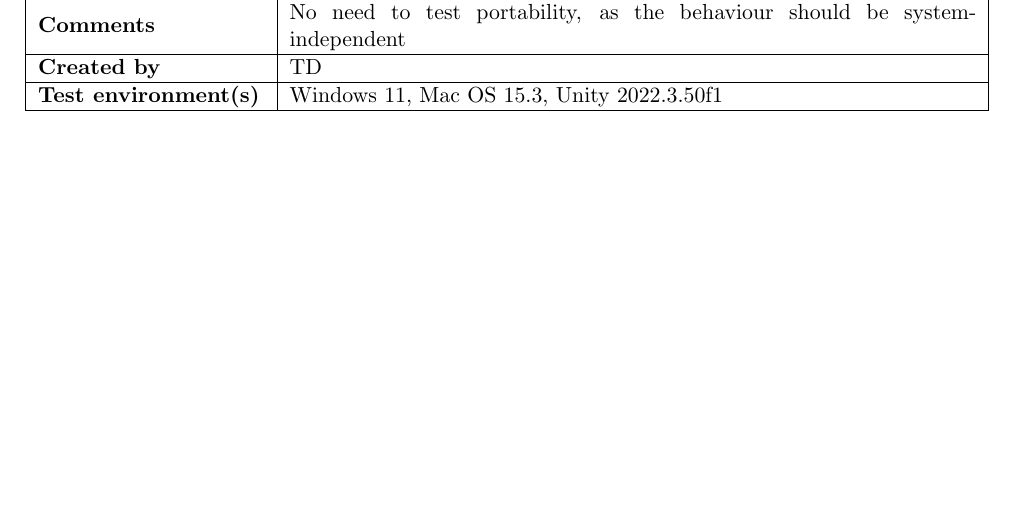
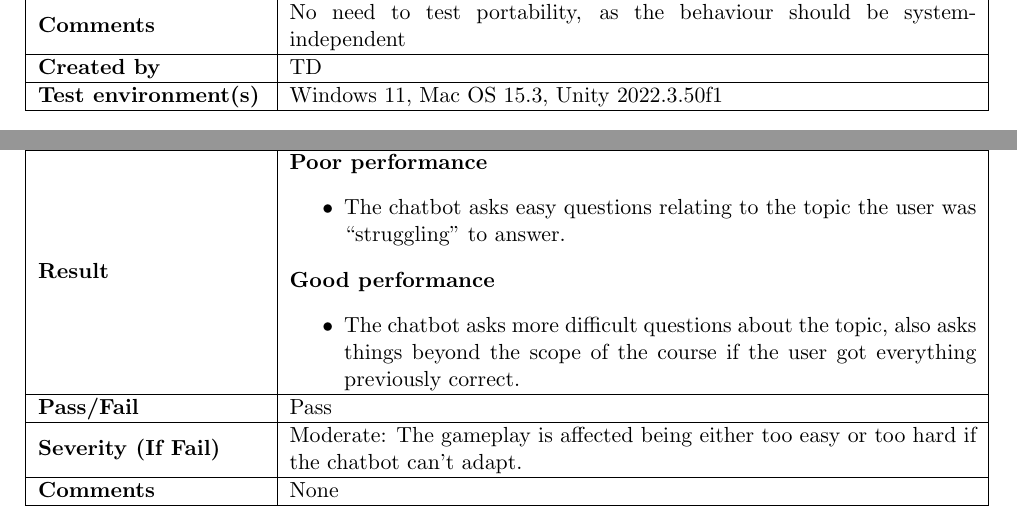
Before and after one commit to COMP2281/software-engineering-group24-25-05, a LaTeX document (documentation/testPlan.tex): part of page 34 of 36 before the commit and two parts of pages 35 and 36 of 38 after it, the two joined at a grey line, cut so that both start at the same text, the shorter picture padded with empty space. Compiled offline with pdfLaTeX.

Commit message:
add missing result tables, also fmt

```diff
--- a/documentation/testPlan.tex
+++ b/documentation/testPlan.tex
@@ -1348,0 +1361 @@
+    \textbf{Pass/Fail} & Pass \\
@@ -1575,6 +1598,36 @@
     \hline
 \end{tabularx}
 \end{center}
+
+\newpage
+
+\noindent \textbf{Results:}
+
+\begin{center}
+\begin{tabularx}{\linewidth}{|>{\raggedright\arraybackslash}m{4cm}|X|}
+    \hline
+    \textbf{Test ID} & uattest\_6 \\
+    \hline
+    \textbf{Result} &
+    \textbf{Poor performance}
+    \begin{itemize}
+        \item The chatbot asks easy questions relating to the topic the user was “struggling” to answer.
+    \end{itemize}
+    \textbf{Good performance}
+    \begin{itemize}
+        \item The chatbot asks more difficult questions about the topic, also asks things beyond the scope of the course if the user got everything previously correct.
+    \end{itemize}
+    \\
+    \hline
+    \textbf{Pass/Fail} & Pass \\
+    \hline
+    \textbf{Severity (If Fail)} & Moderate: The gameplay is affected being either too easy or too hard if the chatbot can't adapt. \\
+    \hline
+    \textbf{Comments} & None \\
+    \hline
+\end{tabularx}
+\end{center}
+
 
 \newpage
 
```
Also changed, not shown: documentation/testPlan.tex (44 more changed lines).
